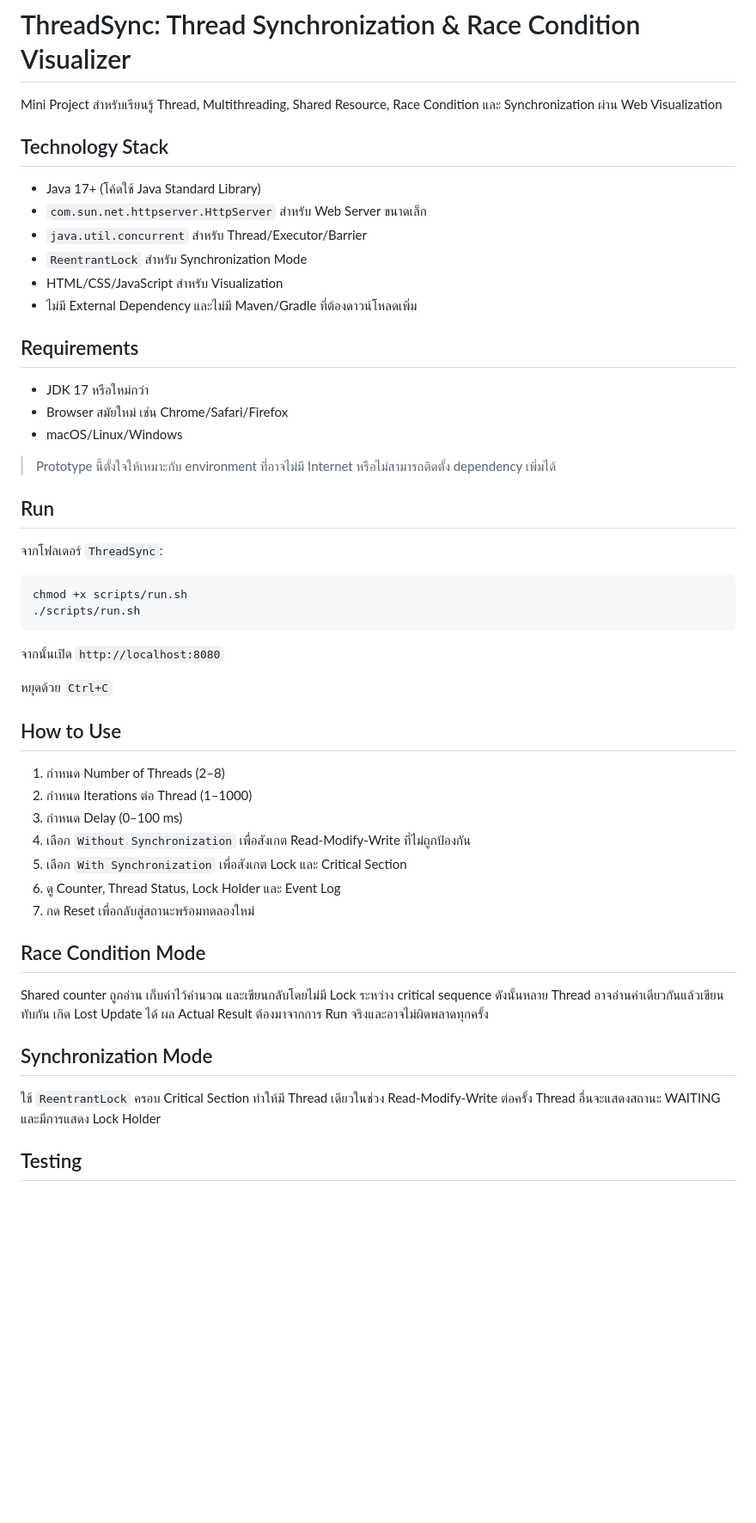
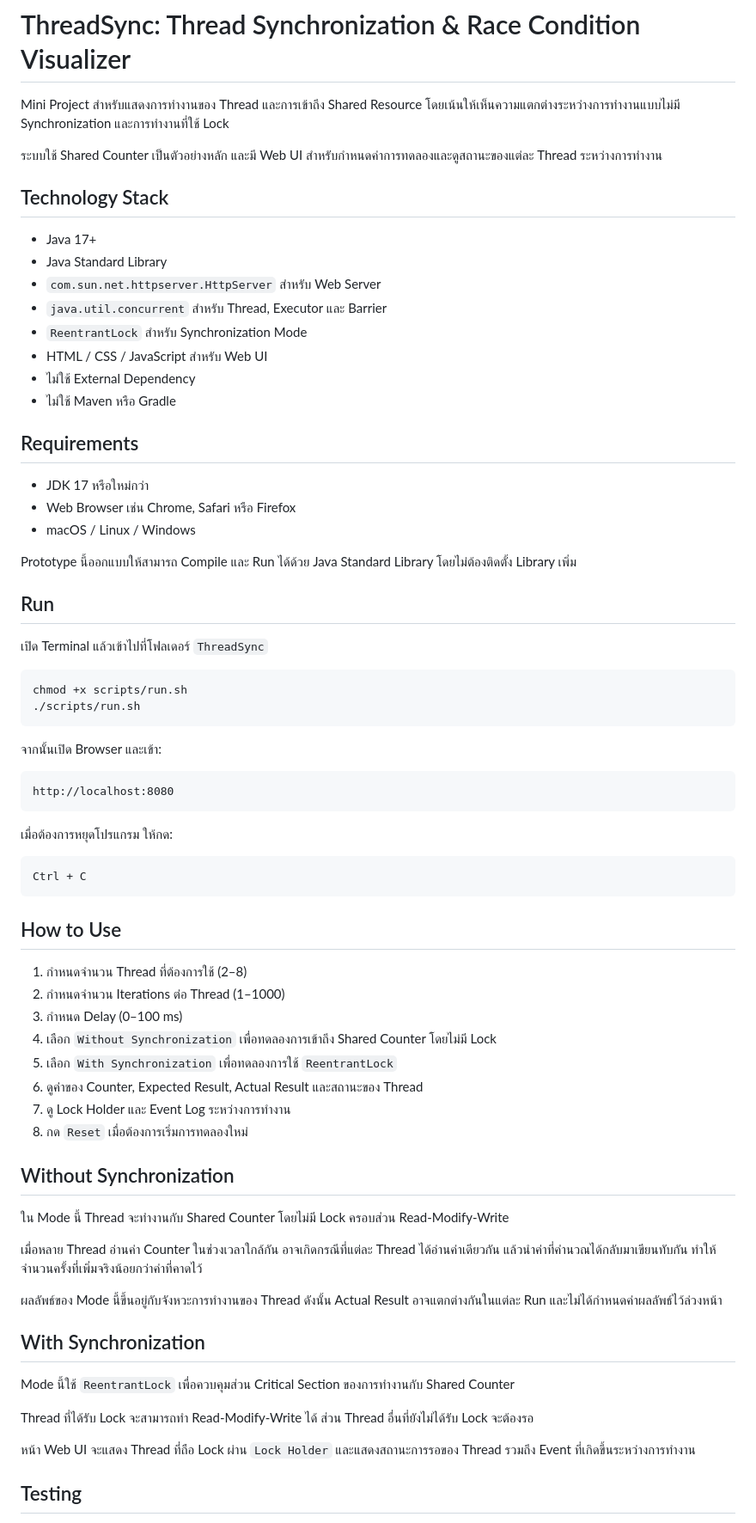
Before and after one commit to Rossarin289-4/ThreadSync, a Markdown page: README.md, the part around one of its changes. Shown at 86% size. Drawn GitHub-style; blank space fills up the shorter version.

Commit message:
Revise README for clarity and additional details
Updated README to clarify project purpose and usage instructions.

````diff
--- a/README.md
+++ b/README.md
@@ -1,47 +1,74 @@
 # ThreadSync: Thread Synchronization & Race Condition Visualizer
 
-Mini Project สำหรับเรียนรู้ Thread, Multithreading, Shared Resource, Race Condition และ Synchronization ผ่าน Web Visualization
+Mini Project สำหรับแสดงการทำงานของ Thread และการเข้าถึง Shared Resource โดยเน้นให้เห็นความแตกต่างระหว่างการทำงานแบบไม่มี Synchronization และการทำงานที่ใช้ Lock
+
+ระบบใช้ Shared Counter เป็นตัวอย่างหลัก และมี Web UI สำหรับกำหนดค่าการทดลองและดูสถานะของแต่ละ Thread ระหว่างการทำงาน
 
 ## Technology Stack
-- Java 17+ (โค้ดใช้ Java Standard Library)
-- `com.sun.net.httpserver.HttpServer` สำหรับ Web Server ขนาดเล็ก
-- `java.util.concurrent` สำหรับ Thread/Executor/Barrier
-- `ReentrantLock` สำหรับ Synchronization Mode
-- HTML/CSS/JavaScript สำหรับ Visualization
-- ไม่มี External Dependency และไม่มี Maven/Gradle ที่ต้องดาวน์โหลดเพิ่ม
+
+* Java 17+
+* Java Standard Library
+* `com.sun.net.httpserver.HttpServer` สำหรับ Web Server
+* `java.util.concurrent` สำหรับ Thread, Executor และ Barrier
+* `ReentrantLock` สำหรับ Synchronization Mode
+* HTML / CSS / JavaScript สำหรับ Web UI
+* ไม่ใช้ External Dependency
+* ไม่ใช้ Maven หรือ Gradle
 
 ## Requirements
-- JDK 17 หรือใหม่กว่า
-- Browser สมัยใหม่ เช่น Chrome/Safari/Firefox
-- macOS/Linux/Windows
 
-> Prototype นี้ตั้งใจให้เหมาะกับ environment ที่อาจไม่มี Internet หรือไม่สามารถติดตั้ง dependency เพิ่มได้
+* JDK 17 หรือใหม่กว่า
+* Web Browser เช่น Chrome, Safari หรือ Firefox
+* macOS / Linux / Windows
+
+Prototype นี้ออกแบบให้สามารถ Compile และ Run ได้ด้วย Java Standard Library โดยไม่ต้องติดตั้ง Library เพิ่ม
 
 ## Run
-จากโฟลเดอร์ `ThreadSync`:
+
+เปิด Terminal แล้วเข้าไปที่โฟลเดอร์ `ThreadSync`
 
 ```bash
 chmod +x scripts/run.sh
 ./scripts/run.sh
 ```
 
-จากนั้นเปิด `http://localhost:8080`
+จากนั้นเปิด Browser และเข้า:
 
-หยุดด้วย `Ctrl+C`
+```text
+http://localhost:8080
+```
+
+เมื่อต้องการหยุดโปรแกรม ให้กด:
+
+```text
+Ctrl + C
+```
 
 ## How to Use
-1. กำหนด Number of Threads (2–8)
-2. กำหนด Iterations ต่อ Thread (1–1000)
+
+1. กำหนดจำนวน Thread ที่ต้องการใช้ (2–8)
+2. กำหนดจำนวน Iterations ต่อ Thread (1–1000)
 3. กำหนด Delay (0–100 ms)
-4. เลือก `Without Synchronization` เพื่อสังเกต Read-Modify-Write ที่ไม่ถูกป้องกัน
-5. เลือก `With Synchronization` เพื่อสังเกต Lock และ Critical Section
-6. ดู Counter, Thread Status, Lock Holder และ Event Log
-7. กด Reset เพื่อกลับสู่สถานะพร้อมทดลองใหม่
+4. เลือก `Without Synchronization` เพื่อทดลองการเข้าถึง Shared Counter โดยไม่มี Lock
+5. เลือก `With Synchronization` เพื่อทดลองการใช้ `ReentrantLock`
+6. ดูค่าของ Counter, Expected Result, Actual Result และสถานะของ Thread
+7. ดู Lock Holder และ Event Log ระหว่างการทำงาน
+8. กด `Reset` เมื่อต้องการเริ่มการทดลองใหม่
 
-## Race Condition Mode
-Shared counter ถูกอ่าน เก็บค่าไว้คำนวณ และเขียนกลับโดยไม่มี Lock ระหว่าง critical sequence ดังนั้นหลาย Thread อาจอ่านค่าเดียวกันแล้วเขียนทับกัน เกิด Lost Update ได้ ผล Actual Result ต้องมาจากการ Run จริงและอาจไม่ผิดพลาดทุกครั้ง
+## Without Synchronization
 
-## Synchronization Mode
-ใช้ `ReentrantLock` ครอบ Critical Section ทำให้มี Thread เดียวในช่วง Read-Modify-Write ต่อครั้ง Thread อื่นจะแสดงสถานะ WAITING และมีการแสดง Lock Holder
+ใน Mode นี้ Thread จะทำงานกับ Shared Counter โดยไม่มี Lock ครอบส่วน Read-Modify-Write
+
+เมื่อหลาย Thread อ่านค่า Counter ในช่วงเวลาใกล้กัน อาจเกิดกรณีที่แต่ละ Thread ได้อ่านค่าเดียวกัน แล้วนำค่าที่คำนวณได้กลับมาเขียนทับกัน ทำให้จำนวนครั้งที่เพิ่มจริงน้อยกว่าค่าที่คาดไว้
+
+ผลลัพธ์ของ Mode นี้ขึ้นอยู่กับจังหวะการทำงานของ Thread ดังนั้น Actual Result อาจแตกต่างกันในแต่ละ Run และไม่ได้กำหนดค่าผลลัพธ์ไว้ล่วงหน้า
+
+## With Synchronization
+
+Mode นี้ใช้ `ReentrantLock` เพื่อควบคุมส่วน Critical Section ของการทำงานกับ Shared Counter
+
+Thread ที่ได้รับ Lock จะสามารถทำ Read-Modify-Write ได้ ส่วน Thread อื่นที่ยังไม่ได้รับ Lock จะต้องรอ
+
+หน้า Web UI จะแสดง Thread ที่ถือ Lock ผ่าน `Lock Holder` และแสดงสถานะการรอของ Thread รวมถึง Event ที่เกิดขึ้นระหว่างการทำงาน
 
 ## Testing
````
Also changed, not shown: other parts of README.md (+46 -12 lines).
